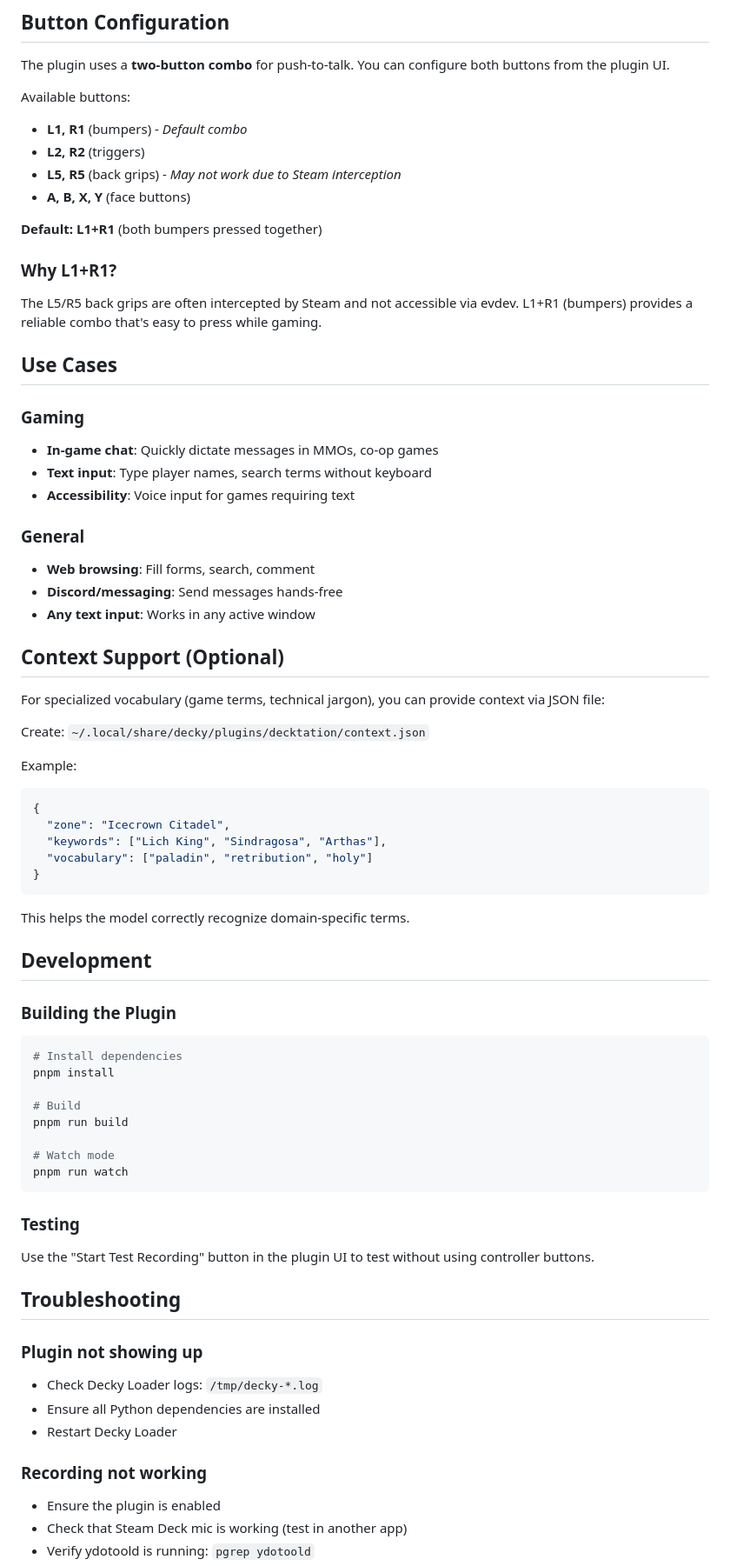
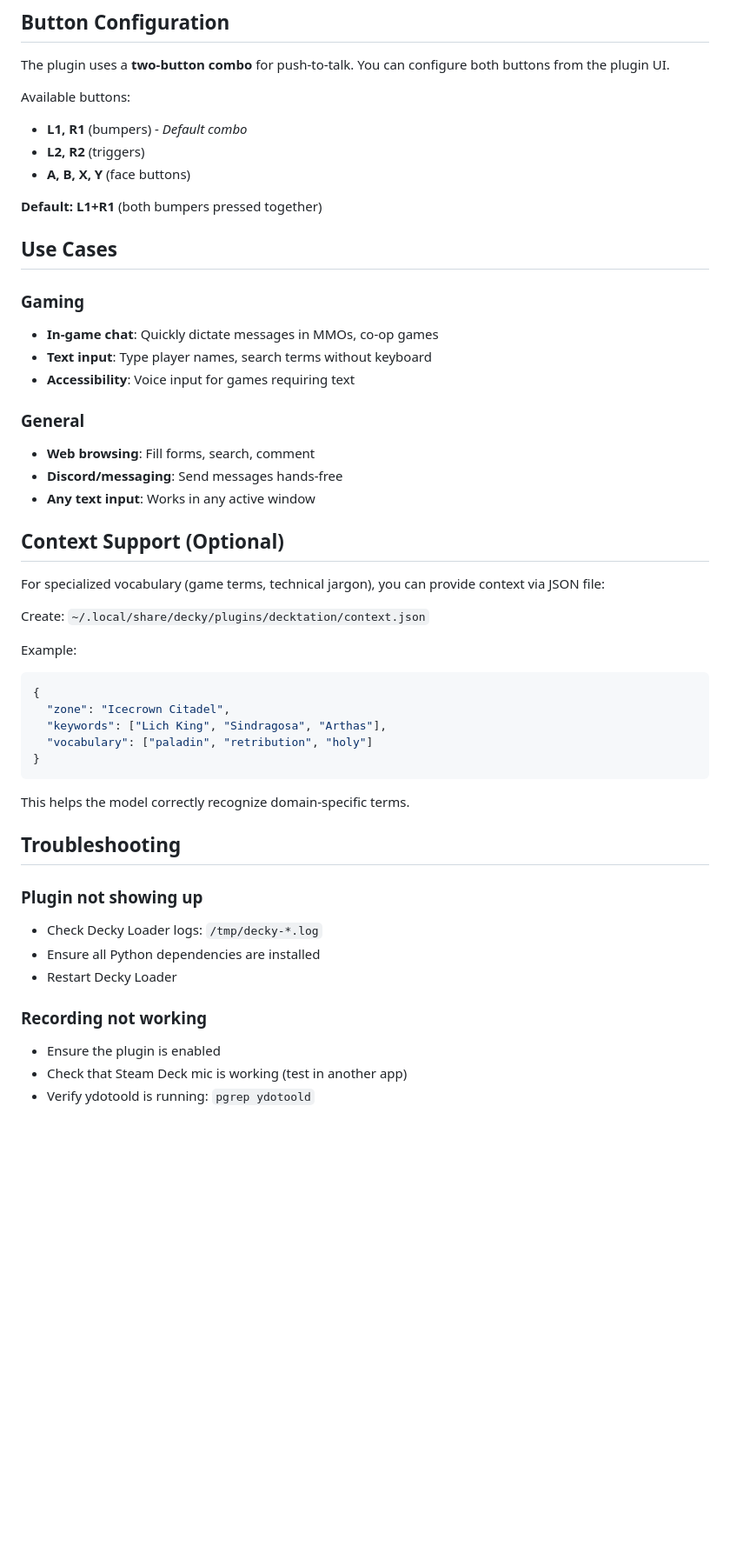
Before and after one commit to silverfoxy/decktation, a Markdown page: README.md, the part around one of its changes. Shown at 87% size. Rendered like a GitHub page; blank space fills up the shorter version.

````diff
--- a/README.md
+++ b/README.md
@@ -66,25 +66,23 @@ This creates a systemd service that runs ydotoold with proper permissions.
 The plugin uses a **two-button combo** for push-to-talk. You can configure both buttons from the plugin UI.
 
 Available buttons:
-- **L1, R1** (bumpers) - *Default combo*
+
+- **L1, R1** (bumpers) - _Default combo_
 - **L2, R2** (triggers)
-- **L5, R5** (back grips) - *May not work due to Steam interception*
 - **A, B, X, Y** (face buttons)
 
 **Default: L1+R1** (both bumpers pressed together)
 
-### Why L1+R1?
-
-The L5/R5 back grips are often intercepted by Steam and not accessible via evdev. L1+R1 (bumpers) provides a reliable combo that's easy to press while gaming.
-
 ## Use Cases
 
 ### Gaming
+
 - **In-game chat**: Quickly dictate messages in MMOs, co-op games
 - **Text input**: Type player names, search terms without keyboard
 - **Accessibility**: Voice input for games requiring text
 
 ### General
+
 - **Web browsing**: Fill forms, search, comment
 - **Discord/messaging**: Send messages hands-free
 - **Any text input**: Works in any active window
@@ -96,6 +94,7 @@ For specialized vocabulary (game terms, technical jargon), you can provide conte
 Create: `~/.local/share/decky/plugins/decktation/context.json`
 
 Example:
+
 ```json
 {
   "zone": "Icecrown Citadel",
@@ -106,33 +105,16 @@ Example:
 
 This helps the model correctly recognize domain-specific terms.
 
-## Development
-
-### Building the Plugin
-
-```bash
-# Install dependencies
-pnpm install
-
-# Build
-pnpm run build
-
-# Watch mode
-pnpm run watch
-```
-
-### Testing
-
-Use the "Start Test Recording" button in the plugin UI to test without using controller buttons.
-
 ## Troubleshooting
 
 ### Plugin not showing up
+
 - Check Decky Loader logs: `/tmp/decky-*.log`
 - Ensure all Python dependencies are installed
 - Restart Decky Loader
 
 ### Recording not working
+
 - Ensure the plugin is enabled
 - Check that Steam Deck mic is working (test in another app)
 - Verify ydotoold is running: `pgrep ydotoold`
````
Also changed, not shown: other parts of README.md (+32 -8 lines).
